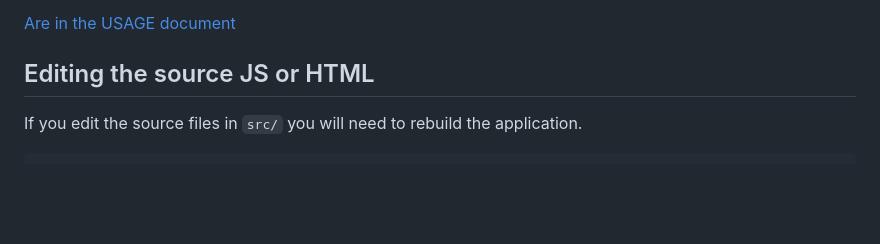
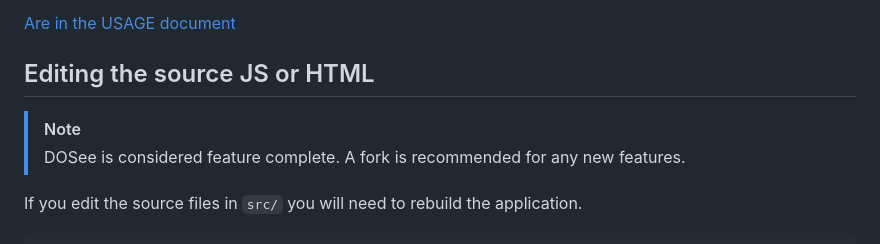
Before and after one commit to bengarrett/DOSee, a Markdown page: docs/README.md, the part around the change. Rendered like a GitHub page; blank space fills up the shorter version.

````diff
--- a/docs/README.md
+++ b/docs/README.md
@@ -54,6 +54,9 @@ Point a web browser to http://localhost:8086
 
 ## Editing the source JS or HTML
 
+> [!NOTE]
+> DOSee is considered feature complete. A fork is recommended for any new features.
+
 If you edit the source files in `src/` you will need to rebuild the application.
 
 ```bash
````
